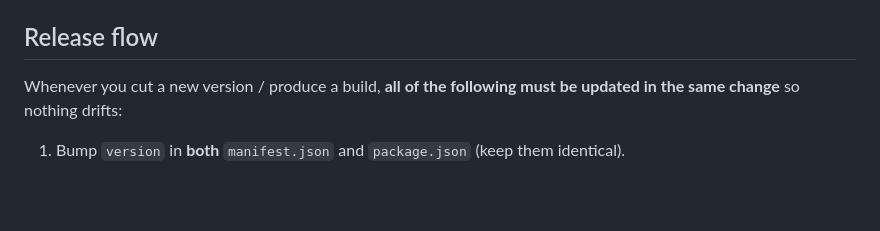
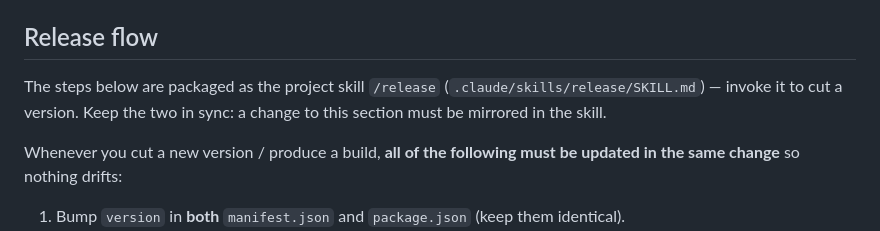
Before and after one commit to BrunoLagoa/youtube-check, a Markdown page: CLAUDE.md, the part around the change. GitHub-like rendering; blank space fills up the shorter version.

Commit message:
chore(release): adiciona a skill /release com o passo a passo de versionamento
O "Release flow" do CLAUDE.md dependia de eu reconhecer que a tarefa era um
release. Agora ele também existe como skill de projeto, acionável por /release e
selecionável pela descrição quando o pedido for lançar/versionar/empacotar.

Além dos quatro passos originais, a skill registra o que só estava no histórico
da sessão: como validar o popup sem acesso a chrome-extension:// (stub de chrome
com runtime.id, servidor local), o padrão de commit direto na main, e que tag e
GitHub Release não são feitos sem o usuário pedir.

Co-Authored-By: Claude Opus 5 (1M context) <noreply@anthropic.com>

```diff
--- a/CLAUDE.md
+++ b/CLAUDE.md
@@ -80,6 +80,8 @@ Validate the exact live selectors before coding — YouTube's real DOM is the au
 
 ## Release flow
 
+The steps below are packaged as the project skill `/release` (`.claude/skills/release/SKILL.md`) — invoke it to cut a version. Keep the two in sync: a change to this section must be mirrored in the skill.
+
 Whenever you cut a new version / produce a build, **all of the following must be updated in the same change** so nothing drifts:
 
 1. Bump `version` in **both** `manifest.json` and `package.json` (keep them identical).
```
Also changed, not shown: 1 other file.
